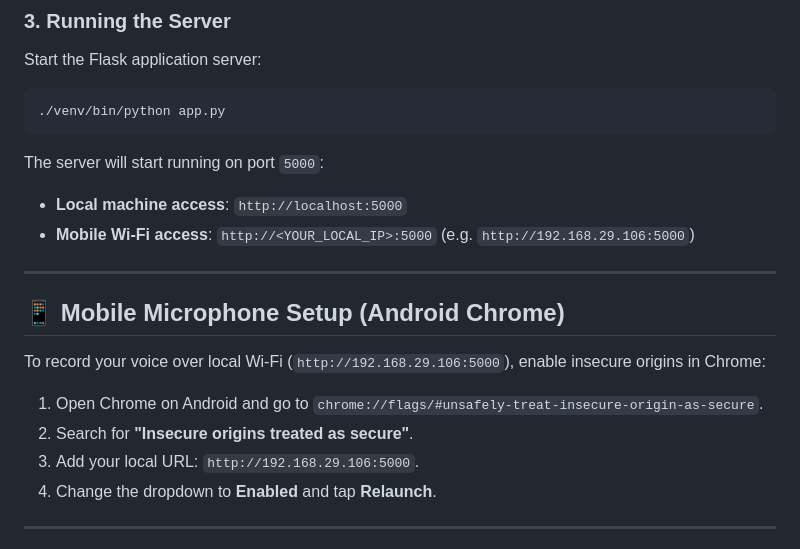
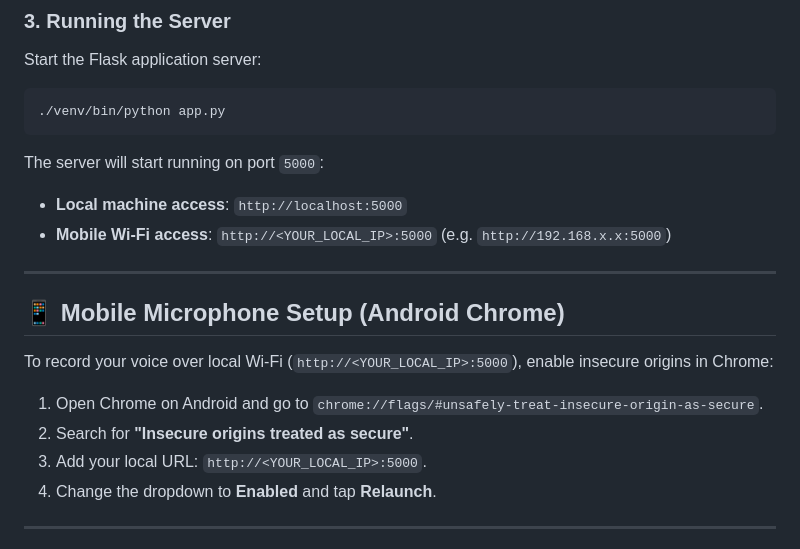
Before and after one commit to vishnusureshperumbavoor/karaoke-extractor, a Markdown page: README.md, the part around the change. GitHub-like rendering.

Commit message:
docs: replace hardcoded local IP with generic placeholder in README.md

```diff
--- a/README.md
+++ b/README.md
@@ -66,17 +66,17 @@ Start the Flask application server:
 
 The server will start running on port `5000`:
 - **Local machine access**: `http://localhost:5000`
-- **Mobile Wi-Fi access**: `http://<YOUR_LOCAL_IP>:5000` (e.g. `http://192.168.29.106:5000`)
+- **Mobile Wi-Fi access**: `http://<YOUR_LOCAL_IP>:5000` (e.g. `http://192.168.x.x:5000`)
 
 ---
 
 ## 📱 Mobile Microphone Setup (Android Chrome)
 
-To record your voice over local Wi-Fi (`http://192.168.29.106:5000`), enable insecure origins in Chrome:
+To record your voice over local Wi-Fi (`http://<YOUR_LOCAL_IP>:5000`), enable insecure origins in Chrome:
 
 1. Open Chrome on Android and go to `chrome://flags/#unsafely-treat-insecure-origin-as-secure`.
 2. Search for **"Insecure origins treated as secure"**.
-3. Add your local URL: `http://192.168.29.106:5000`.
+3. Add your local URL: `http://<YOUR_LOCAL_IP>:5000`.
 4. Change the dropdown to **Enabled** and tap **Relaunch**.
 
 ---
```
